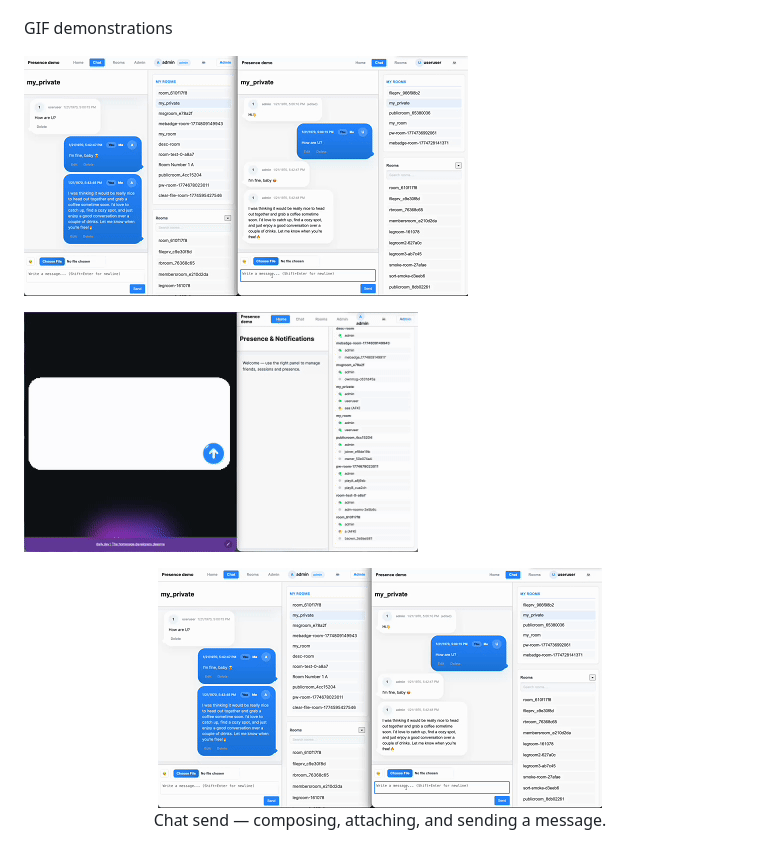
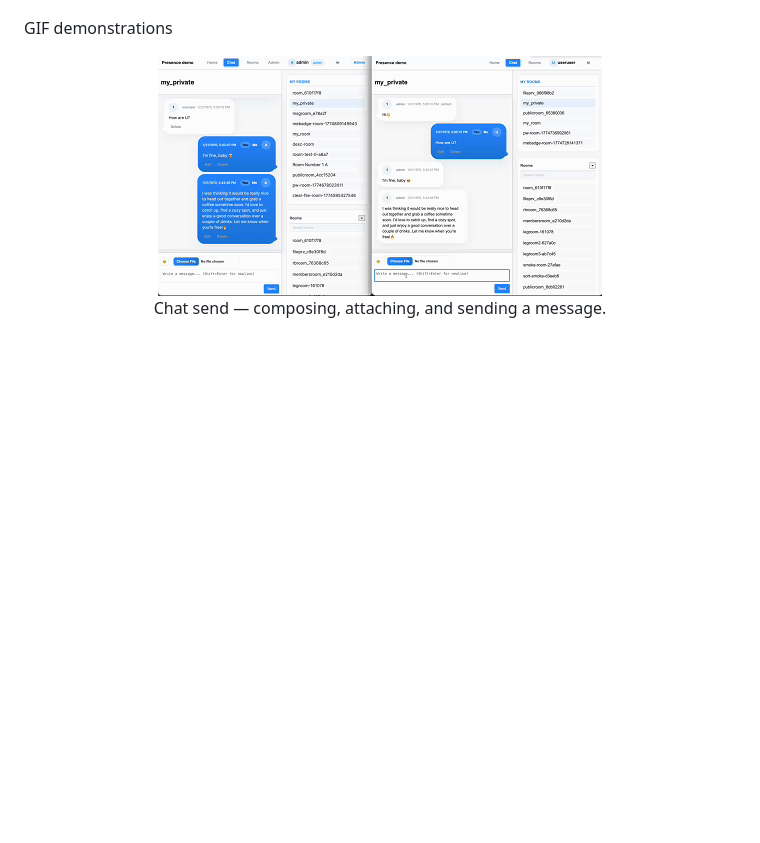
Before and after one commit to mrprogrammingx/classic-web-based-online-chat-application, a Markdown page: docs/architecture.md, the part around the change. Rendered like a GitHub page; blank space fills up the shorter version.

Commit message:
docs: remove duplicate gif entries in architecture.md

```diff
--- a/docs/architecture.md
+++ b/docs/architecture.md
@@ -252,10 +252,6 @@ Manage room modal (admins view recent messages, ban/unban):
 ![Manage room screenshot](./screenshots/manage-room.png)
 
 GIF demonstrations
-
-![Chat send GIF](./gif/chat-app.gif)
-
-![Presence change GIF](./gif/offilne-online-status-chat-app.gif)
 
 <figure align="center">
   <img src="./gif/chat-app.gif" alt="Chat send GIF" />
```
